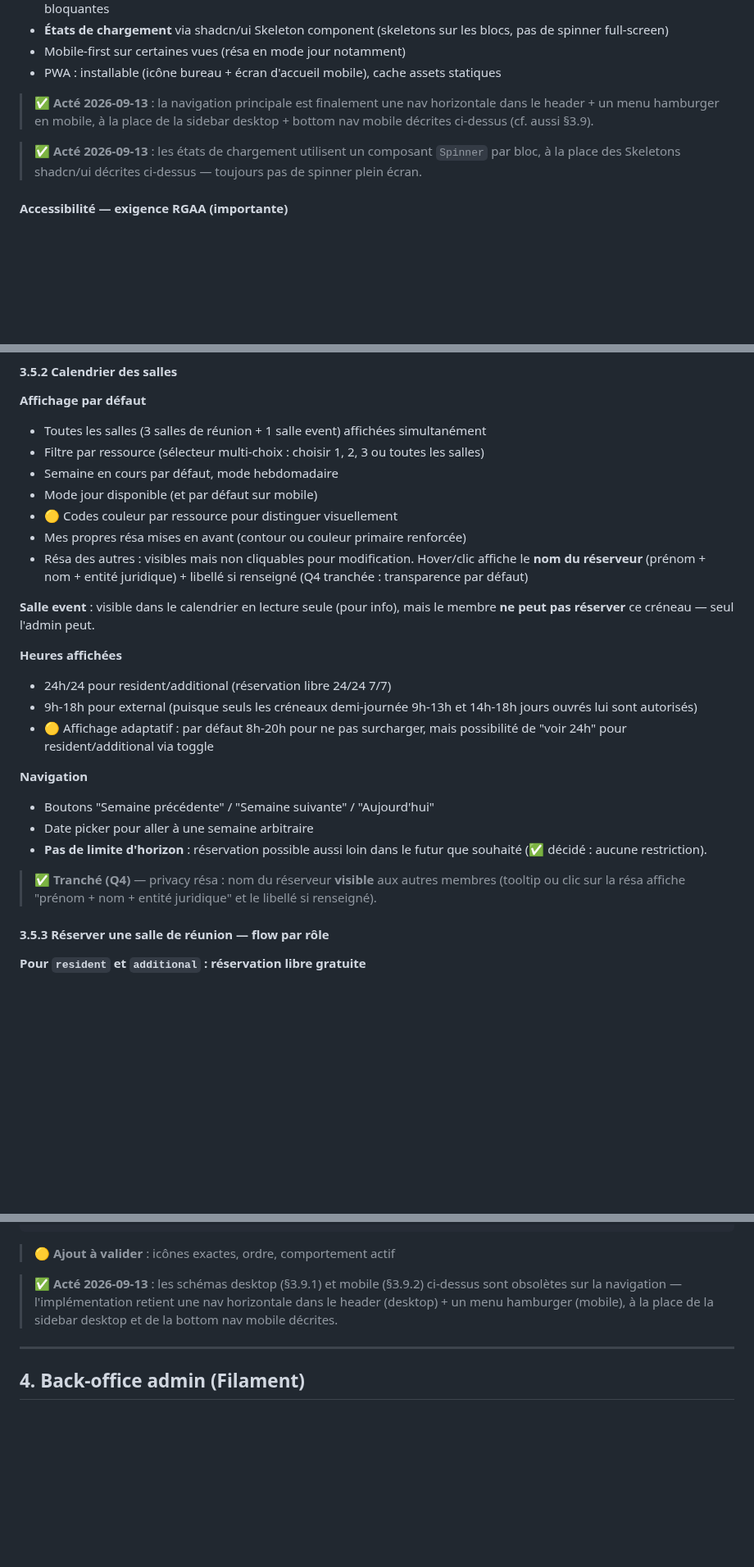
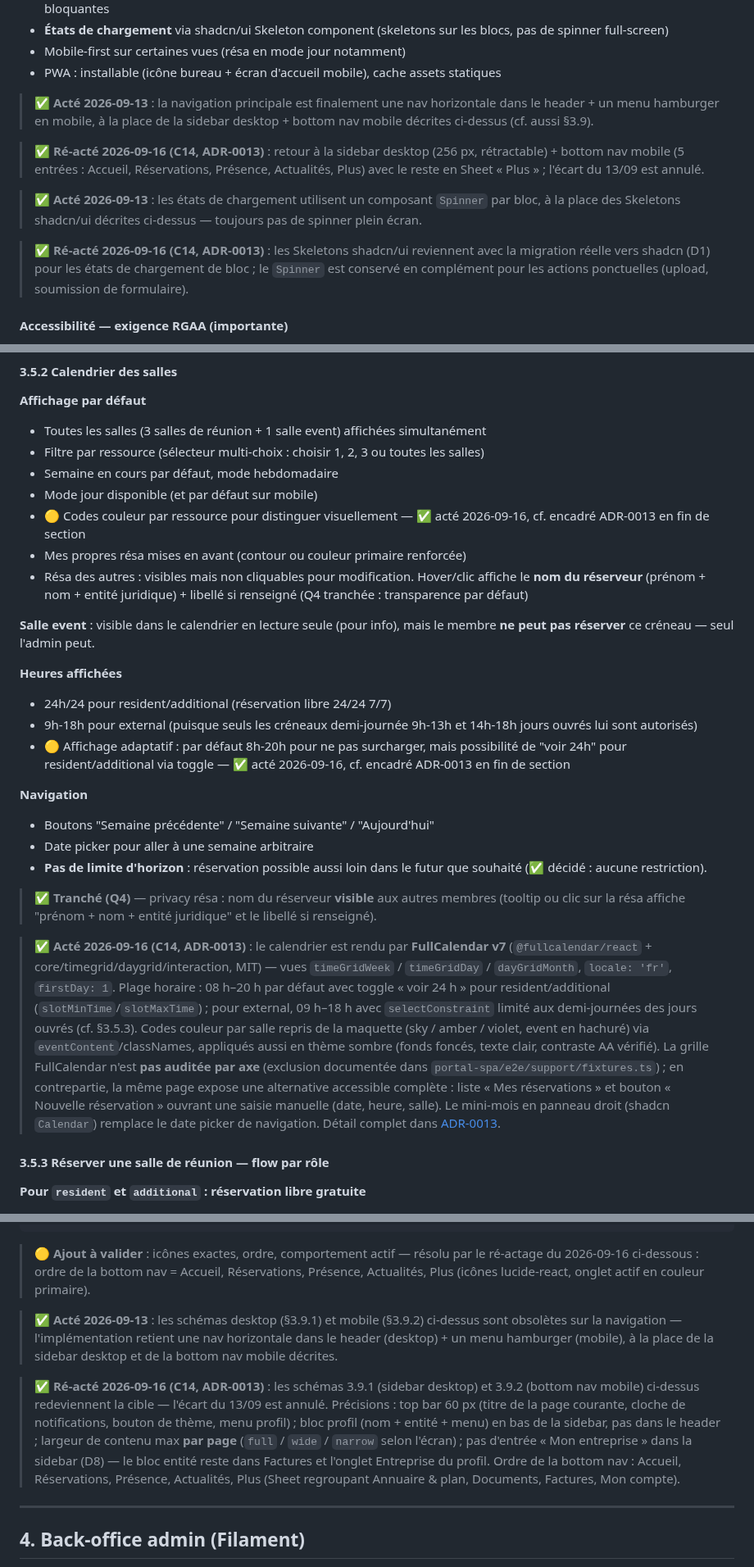
Before and after one commit to gtribut/ecoworking-manager, a Markdown page: docs/PRD.md, 3 parts joined by grey strips. Shown at 82% size. Rendered like a GitHub page; blank space fills up the shorter version.

Commit message:
docs(prd): ré-acte sidebar + bottom nav et calendrier FullCalendar (C14)
§3.1 et §3.9 : annule l'écart nav horizontale/hamburger acté le
2026-09-13, retour à la sidebar 256 px rétractable + bottom nav mobile
5 entrées (cf. ADR-0013) ; Skeletons shadcn de retour en complément du
Spinner. §3.5.2 : le calendrier des salles passe sur FullCalendar v7,
grille exclue de l'audit axe, alternative liste + bouton actée ; les
deux 🟡 codes couleur / affichage adaptatif sont résolus.

Co-Authored-By: Claude Fable 5.1 <noreply@anthropic.com>
Claude-Session: https://claude.ai/code/session_01JLGD6m9tV6Uk25W7EjXQs5

````diff
--- a/docs/PRD.md
+++ b/docs/PRD.md
@@ -291,7 +291,11 @@ Cf. §1.4. Points spécifiques au portail :
 
 > ✅ **Acté 2026-09-13** : la navigation principale est finalement une nav horizontale dans le header + un menu hamburger en mobile, à la place de la sidebar desktop + bottom nav mobile décrites ci-dessus (cf. aussi §3.9).
 
+> ✅ **Ré-acté 2026-09-16 (C14, ADR-0013)** : retour à la sidebar desktop (256 px, rétractable) + bottom nav mobile (5 entrées : Accueil, Réservations, Présence, Actualités, Plus) avec le reste en Sheet « Plus » ; l'écart du 13/09 est annulé.
+
 > ✅ **Acté 2026-09-13** : les états de chargement utilisent un composant `Spinner` par bloc, à la place des Skeletons shadcn/ui décrites ci-dessus — toujours pas de spinner plein écran.
+
+> ✅ **Ré-acté 2026-09-16 (C14, ADR-0013)** : les Skeletons shadcn/ui reviennent avec la migration réelle vers shadcn (D1) pour les états de chargement de bloc ; le `Spinner` est conservé en complément pour les actions ponctuelles (upload, soumission de formulaire).
 
 #### Accessibilité — exigence RGAA (importante)
 
@@ -541,7 +545,7 @@ Trois types de ressources, chacun avec des règles d'utilisation et d'affichage
 - Filtre par ressource (sélecteur multi-choix : choisir 1, 2, 3 ou toutes les salles)
 - Semaine en cours par défaut, mode hebdomadaire
 - Mode jour disponible (et par défaut sur mobile)
-- 🟡 Codes couleur par ressource pour distinguer visuellement
+- 🟡 Codes couleur par ressource pour distinguer visuellement — ✅ acté 2026-09-16, cf. encadré ADR-0013 en fin de section
 - Mes propres résa mises en avant (contour ou couleur primaire renforcée)
 - Résa des autres : visibles mais non cliquables pour modification. Hover/clic affiche le **nom du réserveur** (prénom + nom + entité juridique) + libellé si renseigné (Q4 tranchée : transparence par défaut)
 
@@ -550,7 +554,7 @@ Trois types de ressources, chacun avec des règles d'utilisation et d'affichage
 **Heures affichées**
 - 24h/24 pour resident/additional (réservation libre 24/24 7/7)
 - 9h-18h pour external (puisque seuls les créneaux demi-journée 9h-13h et 14h-18h jours ouvrés lui sont autorisés)
-- 🟡 Affichage adaptatif : par défaut 8h-20h pour ne pas surcharger, mais possibilité de "voir 24h" pour resident/additional via toggle
+- 🟡 Affichage adaptatif : par défaut 8h-20h pour ne pas surcharger, mais possibilité de "voir 24h" pour resident/additional via toggle — ✅ acté 2026-09-16, cf. encadré ADR-0013 en fin de section
 
 **Navigation**
 - Boutons "Semaine précédente" / "Semaine suivante" / "Aujourd'hui"
@@ -558,6 +562,20 @@ Trois types de ressources, chacun avec des règles d'utilisation et d'affichage
 - **Pas de limite d'horizon** : réservation possible aussi loin dans le futur que souhaité (✅ décidé : aucune restriction).
 
 > ✅ **Tranché (Q4)** — privacy résa : nom du réserveur **visible** aux autres membres (tooltip ou clic sur la résa affiche "prénom + nom + entité juridique" et le libellé si renseigné).
+
+> ✅ **Acté 2026-09-16 (C14, ADR-0013)** : le calendrier est rendu par **FullCalendar v7**
+> (`@fullcalendar/react` + core/timegrid/daygrid/interaction, MIT) — vues `timeGridWeek` /
+> `timeGridDay` / `dayGridMonth`, `locale: 'fr'`, `firstDay: 1`. Plage horaire : 08 h–20 h par
+> défaut avec toggle « voir 24 h » pour resident/additional (`slotMinTime`/`slotMaxTime`) ;
+> pour external, 09 h–18 h avec `selectConstraint` limité aux demi-journées des jours ouvrés
+> (cf. §3.5.3). Codes couleur par salle repris de la maquette (sky / amber / violet, event en
+> hachuré) via `eventContent`/classNames, appliqués aussi en thème sombre (fonds foncés, texte
+> clair, contraste AA vérifié). La grille FullCalendar n'est **pas auditée par axe** (exclusion
+> documentée dans `portal-spa/e2e/support/fixtures.ts`) ; en contrepartie, la même page expose
+> une alternative accessible complète : liste « Mes réservations » et bouton
+> « Nouvelle réservation » ouvrant une saisie manuelle (date, heure, salle). Le mini-mois en
+> panneau droit (shadcn `Calendar`) remplace le date picker de navigation. Détail complet dans
+> [ADR-0013](./adr/0013-shadcn-fullcalendar-a11y-agenda.md).
 
 #### 3.5.3 Réserver une salle de réunion — flow par rôle
 
@@ -898,9 +916,20 @@ Annuaire visuel des coworkers basé sur un **plan des étages** où chaque burea
 └──────────────────────────┘
 ```
 
-> 🟡 **Ajout à valider** : icônes exactes, ordre, comportement actif
+> 🟡 **Ajout à valider** : icônes exactes, ordre, comportement actif — résolu par le ré-actage du
+> 2026-09-16 ci-dessous : ordre de la bottom nav = Accueil, Réservations, Présence, Actualités,
+> Plus (icônes lucide-react, onglet actif en couleur primaire).
 
 > ✅ **Acté 2026-09-13** : les schémas desktop (§3.9.1) et mobile (§3.9.2) ci-dessus sont obsolètes sur la navigation — l'implémentation retient une nav horizontale dans le header (desktop) + un menu hamburger (mobile), à la place de la sidebar desktop et de la bottom nav mobile décrites.
+
+> ✅ **Ré-acté 2026-09-16 (C14, ADR-0013)** : les schémas 3.9.1 (sidebar desktop) et 3.9.2 (bottom
+> nav mobile) ci-dessus redeviennent la cible — l'écart du 13/09 est annulé. Précisions : top bar
+> 60 px (titre de la page courante, cloche de notifications, bouton de thème, menu profil) ;
+> bloc profil (nom + entité + menu) en bas de la sidebar, pas dans le header ; largeur de contenu
+> max **par page** (`full` / `wide` / `narrow` selon l'écran) ; pas d'entrée « Mon entreprise »
+> dans la sidebar (D8) — le bloc entité reste dans Factures et l'onglet Entreprise du profil.
+> Ordre de la bottom nav : Accueil, Réservations, Présence, Actualités, Plus (Sheet regroupant
+> Annuaire & plan, Documents, Factures, Mon compte).
 
 ---
 
````
